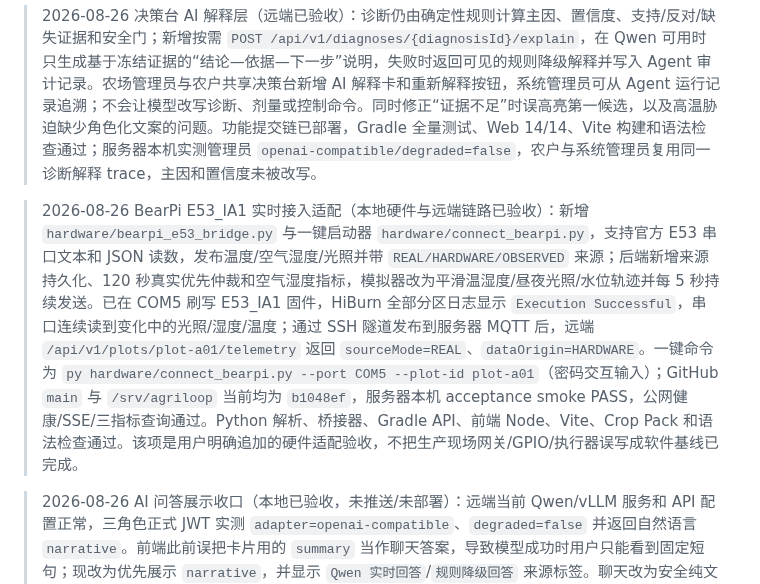
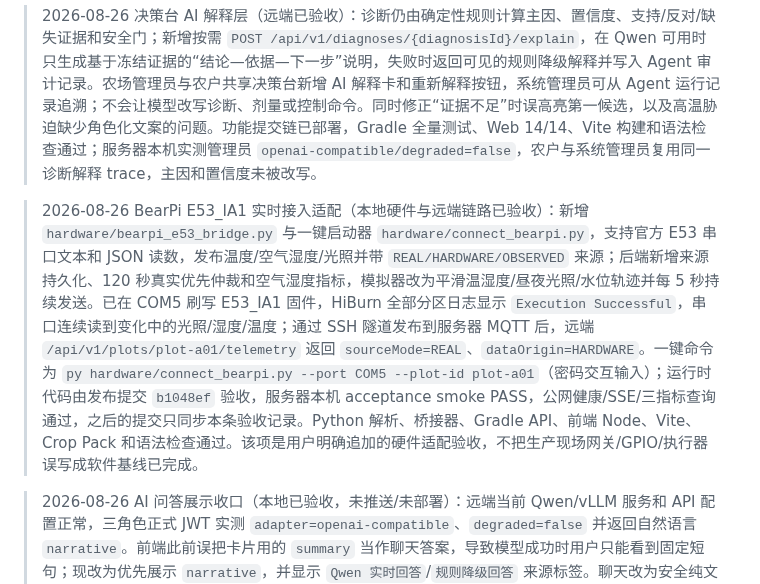
Before and after one commit to FlowerNeverFade/smart-agriculture, a Markdown page: PROJECT_STATUS.md, the part around the change. GitHub-like rendering.

Commit message:
docs: clarify BearPi runtime release

```diff
--- a/PROJECT_STATUS.md
+++ b/PROJECT_STATUS.md
@@ -7,7 +7,7 @@
 
 > 2026-08-26 决策台 AI 解释层（远端已验收）：诊断仍由确定性规则计算主因、置信度、支持/反对/缺失证据和安全门；新增按需 `POST /api/v1/diagnoses/{diagnosisId}/explain`，在 Qwen 可用时只生成基于冻结证据的“结论—依据—下一步”说明，失败时返回可见的规则降级解释并写入 Agent 审计记录。农场管理员与农户共享决策台新增 AI 解释卡和重新解释按钮，系统管理员可从 Agent 运行记录追溯；不会让模型改写诊断、剂量或控制命令。同时修正“证据不足”时误高亮第一候选，以及高温胁迫缺少角色化文案的问题。功能提交链已部署，Gradle 全量测试、Web 14/14、Vite 构建和语法检查通过；服务器本机实测管理员 `openai-compatible/degraded=false`，农户与系统管理员复用同一诊断解释 trace，主因和置信度未被改写。
 
-> 2026-08-26 BearPi E53_IA1 实时接入适配（本地硬件与远端链路已验收）：新增 `hardware/bearpi_e53_bridge.py` 与一键启动器 `hardware/connect_bearpi.py`，支持官方 E53 串口文本和 JSON 读数，发布温度/空气湿度/光照并带 `REAL/HARDWARE/OBSERVED` 来源；后端新增来源持久化、120 秒真实优先仲裁和空气湿度指标，模拟器改为平滑温湿度/昼夜光照/水位轨迹并每 5 秒持续发送。已在 COM5 刷写 E53_IA1 固件，HiBurn 全部分区日志显示 `Execution Successful`，串口连续读到变化中的光照/湿度/温度；通过 SSH 隧道发布到服务器 MQTT 后，远端 `/api/v1/plots/plot-a01/telemetry` 返回 `sourceMode=REAL`、`dataOrigin=HARDWARE`。一键命令为 `py hardware/connect_bearpi.py --port COM5 --plot-id plot-a01`（密码交互输入）；GitHub `main` 与 `/srv/agriloop` 当前均为 `b1048ef`，服务器本机 acceptance smoke PASS，公网健康/SSE/三指标查询通过。Python 解析、桥接器、Gradle API、前端 Node、Vite、Crop Pack 和语法检查通过。该项是用户明确追加的硬件适配验收，不把生产现场网关/GPIO/执行器误写成软件基线已完成。
+> 2026-08-26 BearPi E53_IA1 实时接入适配（本地硬件与远端链路已验收）：新增 `hardware/bearpi_e53_bridge.py` 与一键启动器 `hardware/connect_bearpi.py`，支持官方 E53 串口文本和 JSON 读数，发布温度/空气湿度/光照并带 `REAL/HARDWARE/OBSERVED` 来源；后端新增来源持久化、120 秒真实优先仲裁和空气湿度指标，模拟器改为平滑温湿度/昼夜光照/水位轨迹并每 5 秒持续发送。已在 COM5 刷写 E53_IA1 固件，HiBurn 全部分区日志显示 `Execution Successful`，串口连续读到变化中的光照/湿度/温度；通过 SSH 隧道发布到服务器 MQTT 后，远端 `/api/v1/plots/plot-a01/telemetry` 返回 `sourceMode=REAL`、`dataOrigin=HARDWARE`。一键命令为 `py hardware/connect_bearpi.py --port COM5 --plot-id plot-a01`（密码交互输入）；运行时代码由发布提交 `b1048ef` 验收，服务器本机 acceptance smoke PASS，公网健康/SSE/三指标查询通过，之后的提交只同步本条验收记录。Python 解析、桥接器、Gradle API、前端 Node、Vite、Crop Pack 和语法检查通过。该项是用户明确追加的硬件适配验收，不把生产现场网关/GPIO/执行器误写成软件基线已完成。
 
 > 2026-08-26 AI 问答展示收口（本地已验收，未推送/未部署）：远端当前 Qwen/vLLM 服务和 API 配置正常，三角色正式 JWT 实测 `adapter=openai-compatible`、`degraded=false` 并返回自然语言 `narrative`。前端此前误把卡片用的 `summary` 当作聊天答案，导致模型成功时用户只能看到固定短句；现改为优先展示 `narrative`，并显示 `Qwen 实时回答`/`规则降级回答` 来源标签。聊天改为安全纯文本换行，避免模型文本通过 `v-html` 注入；模型不可用时仍保留规则结果并明确降级。验证：远端 farmer/admin/sysadmin Agent 请求成功；前端 Node 14/14、Vite 构建、Node 语法、Gradle API 全量测试通过。本期 AI 仍以规则/数据库事实为边界，Qwen 只负责解释，不直接执行控制命令。
 
```
Also changed, not shown: TASKS.md (+1 -1 lines), docs/hardware/bearpi-e53-ia1.md (+1 -1 lines).
